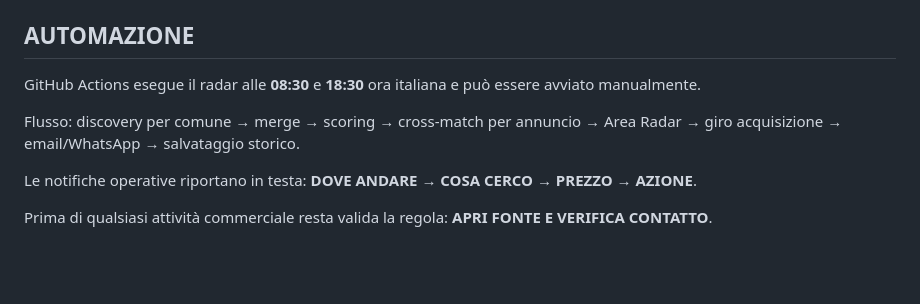
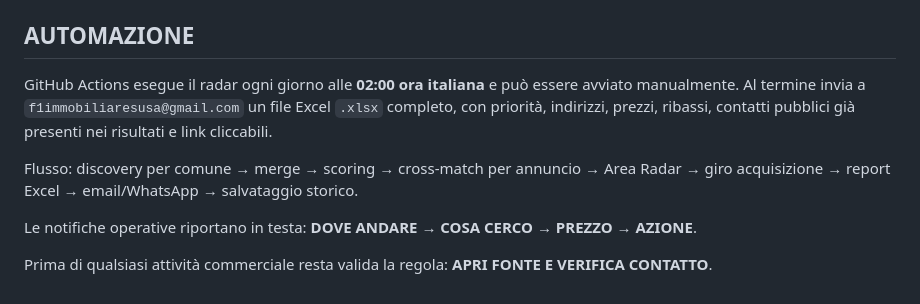
Before and after one commit to josephsocialmedia2-spec/immobili-in-zona, a Markdown page: seller_radar_auto/README.md, the part around the change. Rendered like a GitHub page; blank space fills up the shorter version.

Commit message:
docs: descrive report Excel giornaliero delle 02:00

```diff
--- a/seller_radar_auto/README.md
+++ b/seller_radar_auto/README.md
@@ -80,9 +80,9 @@ Il quality gate non raccoglie nuovi dati personali, non interroga endpoint nasco
 
 ## AUTOMAZIONE
 
-GitHub Actions esegue il radar alle **08:30** e **18:30** ora italiana e può essere avviato manualmente.
+GitHub Actions esegue il radar ogni giorno alle **02:00 ora italiana** e può essere avviato manualmente. Al termine invia a `f1immobiliaresusa@gmail.com` un file Excel `.xlsx` completo, con priorità, indirizzi, prezzi, ribassi, contatti pubblici già presenti nei risultati e link cliccabili.
 
-Flusso: discovery per comune → merge → scoring → cross-match per annuncio → Area Radar → giro acquisizione → email/WhatsApp → salvataggio storico.
+Flusso: discovery per comune → merge → scoring → cross-match per annuncio → Area Radar → giro acquisizione → report Excel → email/WhatsApp → salvataggio storico.
 
 Le notifiche operative riportano in testa: **DOVE ANDARE → COSA CERCO → PREZZO → AZIONE**.
 
```
